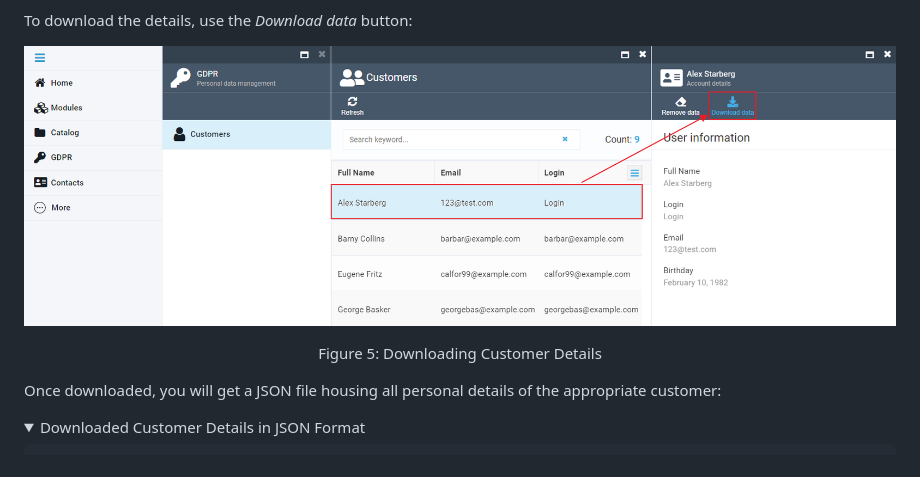
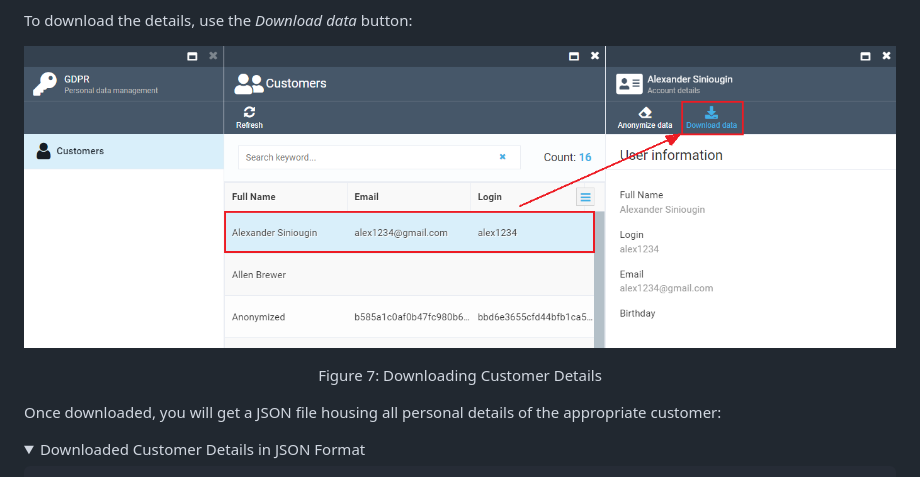
Before and after one commit to VirtoCommerce/vc-module-gdpr, a Markdown page: docs/gdpr.md, the part around one of its changes. GitHub-like rendering; pictures changed too: docs/media/05-gdpr-downloading-data.png (deleted), docs/media/07-gdpr-downloading-data.png (added); folded sections open.

```diff
--- a/docs/gdpr.md
+++ b/docs/gdpr.md
@@ -44,8 +52,8 @@ To delete the details, hit the *Remove Data* button:
 
 To download the details, use the *Download data* button:
 
-![Removing Customer Details](./media/05-gdpr-downloading-data.png)
-<p align=center>Figure 5: Downloading Customer Details</p>
+![Downloading Customer Details](./media/07-gdpr-downloading-data.png)
+<p align=center>Figure 7: Downloading Customer Details</p>
 
 Once downloaded, you will get a JSON file housing all personal details of the appropriate customer:
 
```
Also changed, not shown: other parts of docs/gdpr.md (+12 -4 lines), docs/04-gdpr-anonymizing-data_01.png (added), docs/media/04-gdpr-anonymizing-data_01.png (added), docs/media/05-gdpr-anonymizing-data-contact-info.png (added), docs/media/06-gdpr-anonymizing-data-order-info.png (added).
